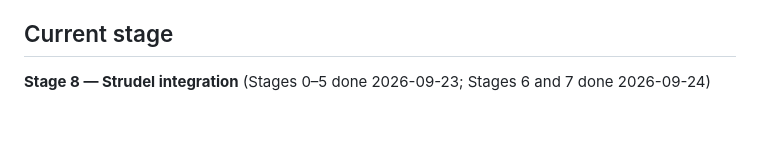
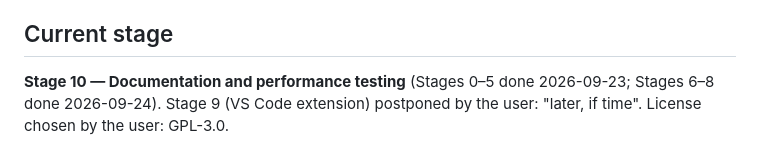
Before and after one commit to uandhafb/synth-SC-STD, a Markdown page: CLAUDE.md, the part around the change. Rendered like a GitHub page; blank space fills up the shorter version.

```diff
--- a/CLAUDE.md
+++ b/CLAUDE.md
@@ -475,4 +475,6 @@ line at the bottom of this file when moving on.
 
 ## Current stage
 
-**Stage 8 — Strudel integration** (Stages 0–5 done 2026-09-23; Stages 6 and 7 done 2026-09-24)
+**Stage 10 — Documentation and performance testing** (Stages 0–5 done 2026-09-23; Stages 6–8 done
+2026-09-24). Stage 9 (VS Code extension) postponed by the user: "later, if time".
+License chosen by the user: GPL-3.0.
```
Also changed, not shown: README.md (+3 -2 lines), docs/listening-notes.md (+5 -0 lines).
